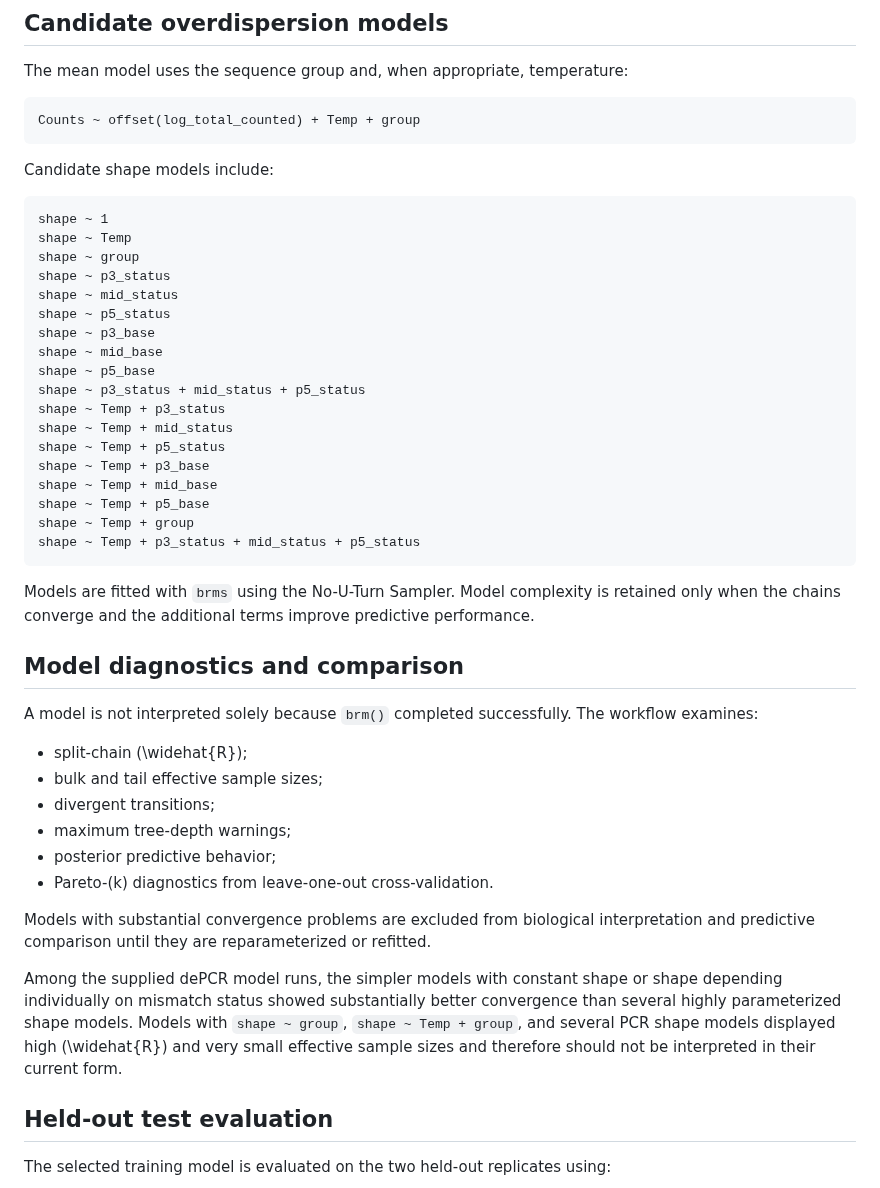
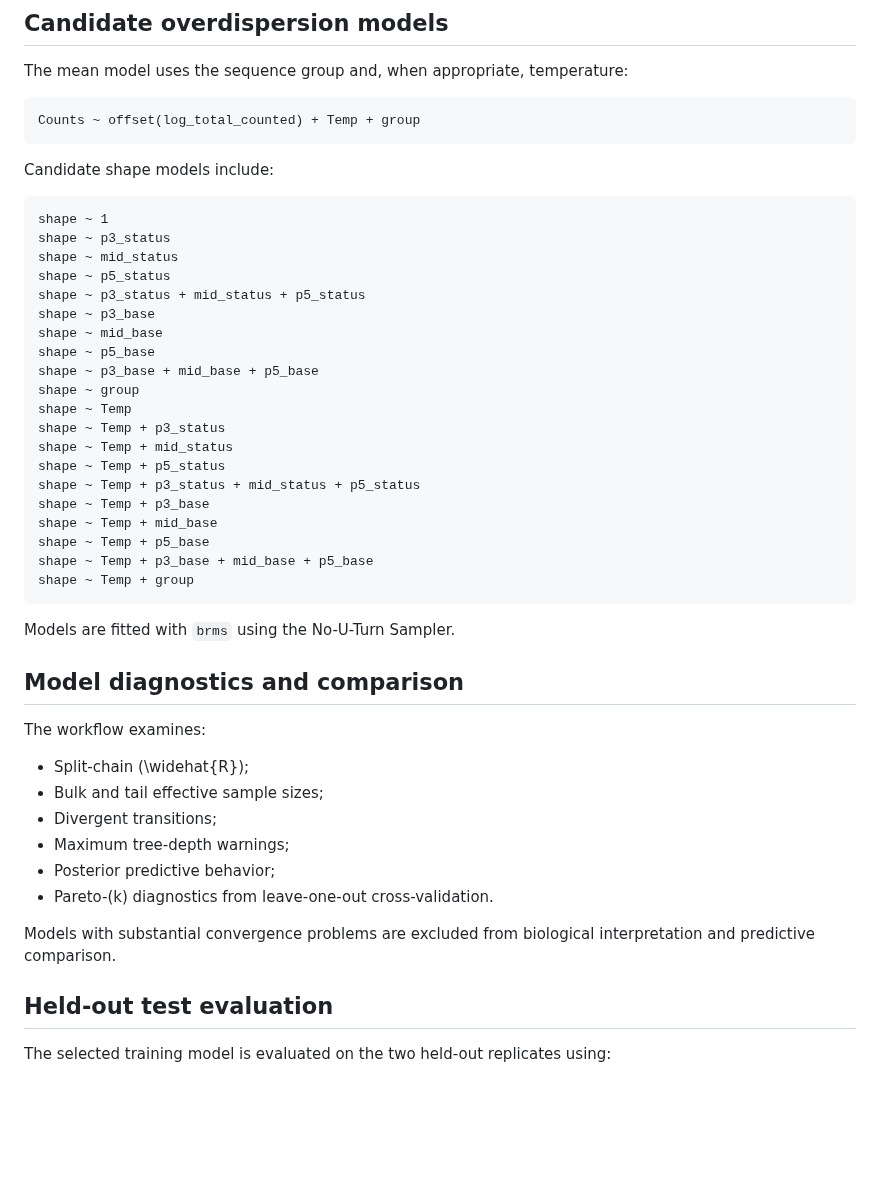
Before and after one commit to clementeluangaspar/dePCR_drdorman, a Markdown page: README.md, the part around the change. GitHub-like rendering; blank space fills up the shorter version.

````diff
--- a/README.md
+++ b/README.md
@@ -150,41 +150,41 @@ Candidate shape models include:
 
 ```text
 shape ~ 1
-shape ~ Temp
-shape ~ group
 shape ~ p3_status
 shape ~ mid_status
 shape ~ p5_status
+shape ~ p3_status + mid_status + p5_status
 shape ~ p3_base
 shape ~ mid_base
 shape ~ p5_base
-shape ~ p3_status + mid_status + p5_status
+shape ~ p3_base + mid_base + p5_base
+shape ~ group
+shape ~ Temp
 shape ~ Temp + p3_status
 shape ~ Temp + mid_status
 shape ~ Temp + p5_status
+shape ~ Temp + p3_status + mid_status + p5_status
 shape ~ Temp + p3_base
 shape ~ Temp + mid_base
 shape ~ Temp + p5_base
+shape ~ Temp + p3_base + mid_base + p5_base
 shape ~ Temp + group
-shape ~ Temp + p3_status + mid_status + p5_status
 ```
 
-Models are fitted with `brms` using the No-U-Turn Sampler. Model complexity is retained only when the chains converge and the additional terms improve predictive performance.
+Models are fitted with `brms` using the No-U-Turn Sampler.
 
 ## Model diagnostics and comparison
 
-A model is not interpreted solely because `brm()` completed successfully. The workflow examines:
+The workflow examines:
 
-- split-chain \(\widehat{R}\);
-- bulk and tail effective sample sizes;
-- divergent transitions;
-- maximum tree-depth warnings;
-- posterior predictive behavior;
+- Split-chain \(\widehat{R}\);
+- Bulk and tail effective sample sizes;
+- Divergent transitions;
+- Maximum tree-depth warnings;
+- Posterior predictive behavior;
 - Pareto-\(k\) diagnostics from leave-one-out cross-validation.
 
-Models with substantial convergence problems are excluded from biological interpretation and predictive comparison until they are reparameterized or refitted.
-
-Among the supplied dePCR model runs, the simpler models with constant shape or shape depending individually on mismatch status showed substantially better convergence than several highly parameterized shape models. Models with `shape ~ group`, `shape ~ Temp + group`, and several PCR shape models displayed high \(\widehat{R}\) and very small effective sample sizes and therefore should not be interpreted in their current form.
+Models with substantial convergence problems are excluded from biological interpretation and predictive comparison.
 
 ## Held-out test evaluation
 
````
